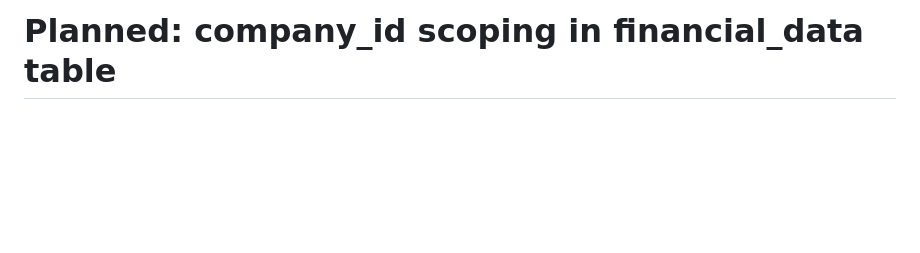
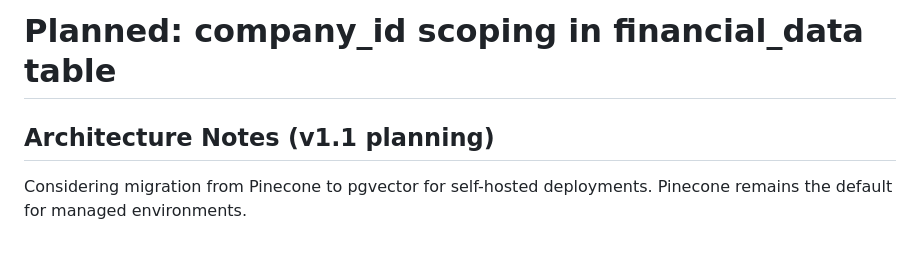
Before and after one commit to ZenRepoMaster/Fathom, a Markdown page: docs/flows.md, the part around the change. Rendered like a GitHub page; blank space fills up the shorter version.

Commit message:
docs: update architecture notes for v1.1 planning

```diff
--- a/docs/flows.md
+++ b/docs/flows.md
@@ -112,3 +112,8 @@ Pool settings: `DB_POOL_SIZE` (default 5), `DB_MAX_OVERFLOW` (default 10),
 
 # 2026 roadmap: multi-company dashboard
 # Planned: company_id scoping in financial_data table
+
+## Architecture Notes (v1.1 planning)
+
+Considering migration from Pinecone to pgvector for self-hosted deployments.
+Pinecone remains the default for managed environments.
```
